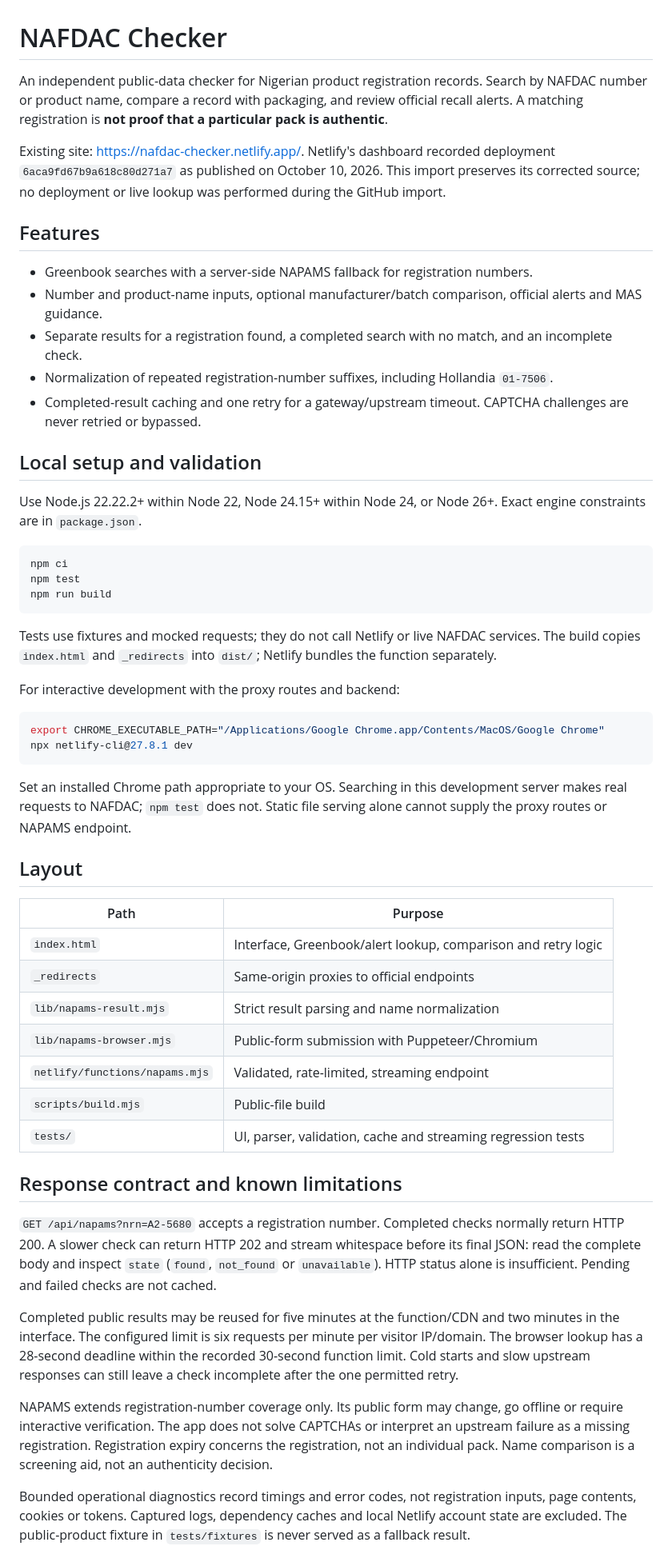
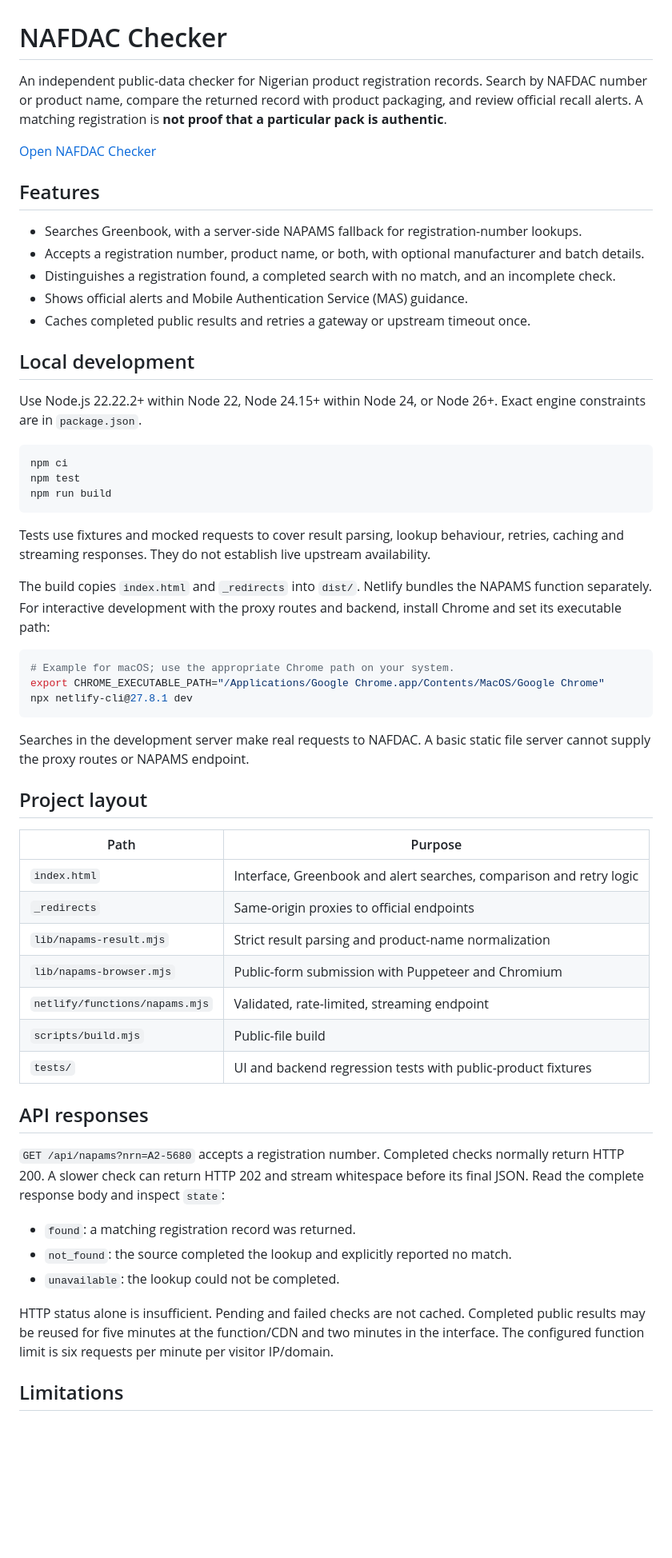
Before and after one commit to Leigh-Ola/nafdac-checker, a Markdown page: README.md, the part around one of its changes. Shown at 80% size. Drawn GitHub-style; blank space fills up the shorter version.

Commit message:
docs: focus README on public project documentation

````diff
--- a/README.md
+++ b/README.md
@@ -1,18 +1,18 @@
 # NAFDAC Checker
 
-An independent public-data checker for Nigerian product registration records. Search by NAFDAC number or product name, compare a record with packaging, and review official recall alerts. A matching registration is **not proof that a particular pack is authentic**.
+An independent public-data checker for Nigerian product registration records. Search by NAFDAC number or product name, compare the returned record with product packaging, and review official recall alerts. A matching registration is **not proof that a particular pack is authentic**.
 
-Existing site: https://nafdac-checker.netlify.app/. Netlify's dashboard recorded deployment `6aca9fd67b9a618c80d271a7` as published on October 10, 2026. This import preserves its corrected source; no deployment or live lookup was performed during the GitHub import.
+[Open NAFDAC Checker](https://nafdac-checker.netlify.app/)
 
 ## Features
 
-- Greenbook searches with a server-side NAPAMS fallback for registration numbers.
-- Number and product-name inputs, optional manufacturer/batch comparison, official alerts and MAS guidance.
-- Separate results for a registration found, a completed search with no match, and an incomplete check.
-- Normalization of repeated registration-number suffixes, including Hollandia `01-7506`.
-- Completed-result caching and one retry for a gateway/upstream timeout. CAPTCHA challenges are never retried or bypassed.
+- Searches Greenbook, with a server-side NAPAMS fallback for registration-number lookups.
+- Accepts a registration number, product name, or both, with optional manufacturer and batch details.
+- Distinguishes a registration found, a completed search with no match, and an incomplete check.
+- Shows official alerts and Mobile Authentication Service (MAS) guidance.
+- Caches completed public results and retries a gateway or upstream timeout once.
 
-## Local setup and validation
+## Local development
 
 Use Node.js 22.22.2+ within Node 22, Node 24.15+ within Node 24, or Node 26+. Exact engine constraints are in `package.json`.
 
@@ -22,36 +22,39 @@ npm test
 npm run build
 ```
 
-Tests use fixtures and mocked requests; they do not call Netlify or live NAFDAC services. The build copies `index.html` and `_redirects` into `dist/`; Netlify bundles the function separately.
+Tests use fixtures and mocked requests to cover result parsing, lookup behaviour, retries, caching and streaming responses. They do not establish live upstream availability.
 
-For interactive development with the proxy routes and backend:
+The build copies `index.html` and `_redirects` into `dist/`. Netlify bundles the NAPAMS function separately. For interactive development with the proxy routes and backend, install Chrome and set its executable path:
 
 ```sh
+# Example for macOS; use the appropriate Chrome path on your system.
 export CHROME_EXECUTABLE_PATH="/Applications/Google Chrome.app/Contents/MacOS/Google Chrome"
 npx netlify-cli@27.8.1 dev
 ```
 
-Set an installed Chrome path appropriate to your OS. Searching in this development server makes real requests to NAFDAC; `npm test` does not. Static file serving alone cannot supply the proxy routes or NAPAMS endpoint.
+Searches in the development server make real requests to NAFDAC. A basic static file server cannot supply the proxy routes or NAPAMS endpoint.
 
-## Layout
+## Project layout
 
 | Path | Purpose |
 | --- | --- |
-| `index.html` | Interface, Greenbook/alert lookup, comparison and retry logic |
+| `index.html` | Interface, Greenbook and alert searches, comparison and retry logic |
 | `_redirects` | Same-origin proxies to official endpoints |
-| `lib/napams-result.mjs` | Strict result parsing and name normalization |
-| `lib/napams-browser.mjs` | Public-form submission with Puppeteer/Chromium |
+| `lib/napams-result.mjs` | Strict result parsing and product-name normalization |
+| `lib/napams-browser.mjs` | Public-form submission with Puppeteer and Chromium |
 | `netlify/functions/napams.mjs` | Validated, rate-limited, streaming endpoint |
 | `scripts/build.mjs` | Public-file build |
-| `tests/` | UI, parser, validation, cache and streaming regression tests |
+| `tests/` | UI and backend regression tests with public-product fixtures |
 
-## Response contract and known limitations
+## API responses
 
-`GET /api/napams?nrn=A2-5680` accepts a registration number. Completed checks normally return HTTP 200. A slower check can return HTTP 202 and stream whitespace before its final JSON: read the complete body and inspect `state` (`found`, `not_found` or `unavailable`). HTTP status alone is insufficient. Pending and failed checks are not cached.
+`GET /api/napams?nrn=A2-5680` accepts a registration number. Completed checks normally return HTTP 200. A slower check can return HTTP 202 and stream whitespace before its final JSON. Read the complete response body and inspect `state`:
 
-Completed public results may be reused for five minutes at the function/CDN and two minutes in the interface. The configured limit is six requests per minute per visitor IP/domain. The browser lookup has a 28-second deadline within the recorded 30-second function limit. Cold starts and slow upstream responses can still leave a check incomplete after the one permitted retry.
+- `found`: a matching registration record was returned.
+- `not_found`: the source completed the lookup and explicitly reported no match.
+- `unavailable`: the lookup could not be completed.
 
-NAPAMS extends registration-number coverage only. Its public form may change, go offline or require interactive verification. The app does not solve CAPTCHAs or interpret an upstream failure as a missing registration. Registration expiry concerns the registration, not an individual pack. Name comparison is a screening aid, not an authenticity decision.
+HTTP status alone is insufficient. Pending and failed checks are not cached. Completed public results may be reused for five minutes at the function/CDN and two minutes in the interface. The configured function limit is six requests per minute per visitor IP/domain.
 
-Bounded operational diagnostics record timings and error codes, not registration inputs, page contents, cookies or tokens. Captured logs, dependency caches and local Netlify account state are excluded. The public-product fixture in `tests/fixtures` is never served as a fallback result.
+## Limitations
 
````
Also changed, not shown: other parts of README.md (+9 -9 lines).
